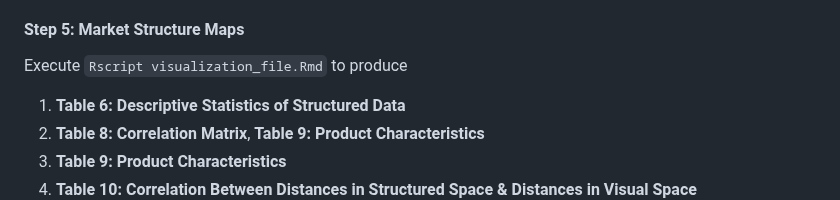
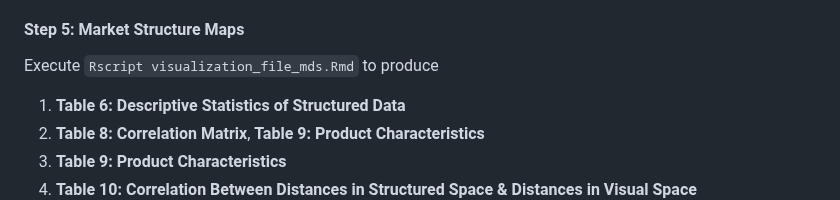
Before and after one commit to sisodia-a/tbd_marketstructure, a Markdown page: README.md, the part around the change. Drawn GitHub-style.

```diff
--- a/README.md
+++ b/README.md
@@ -136,7 +136,7 @@ This will produce:
 
 #### Step 5: Market Structure Maps
 
-Execute  `Rscript visualization_file.Rmd` to produce
+Execute  `Rscript visualization_file_mds.Rmd` to produce
 
 1. **Table 6: Descriptive Statistics of Structured Data**
 2. **Table 8: Correlation Matrix**, **Table 9: Product Characteristics**
```
